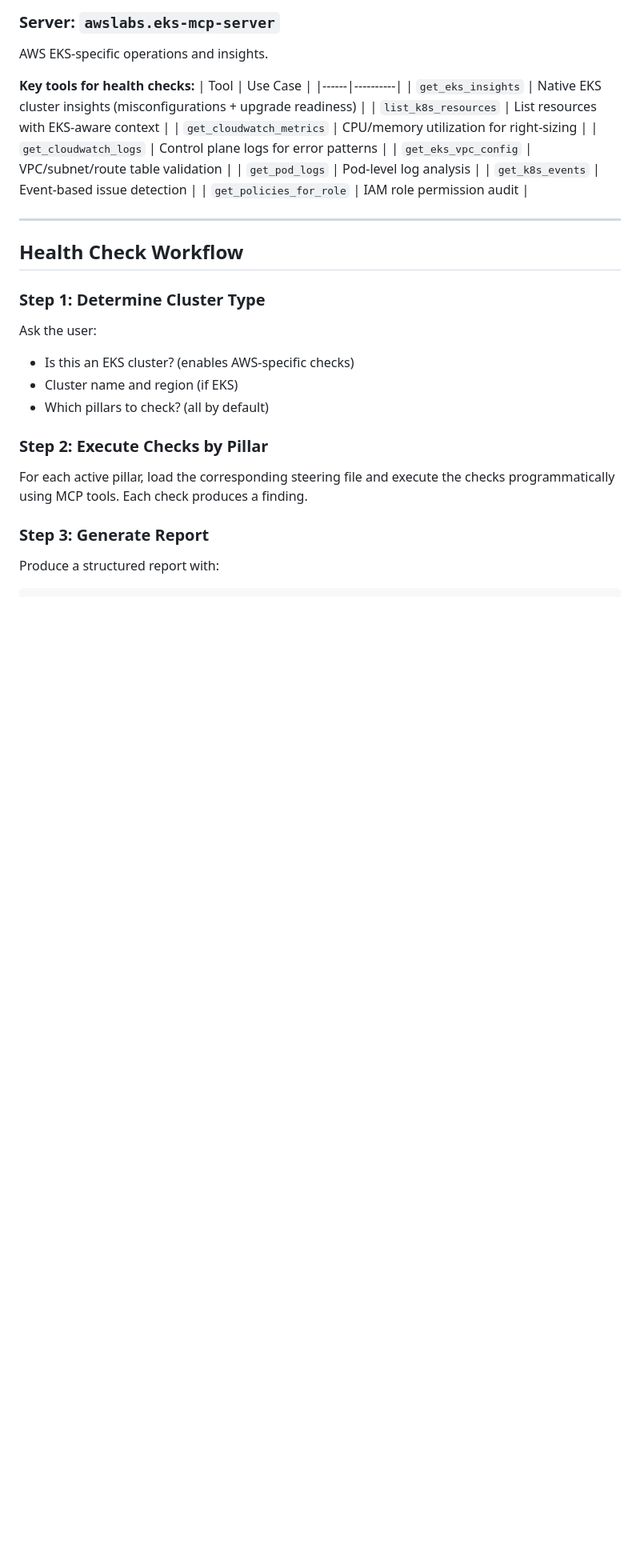
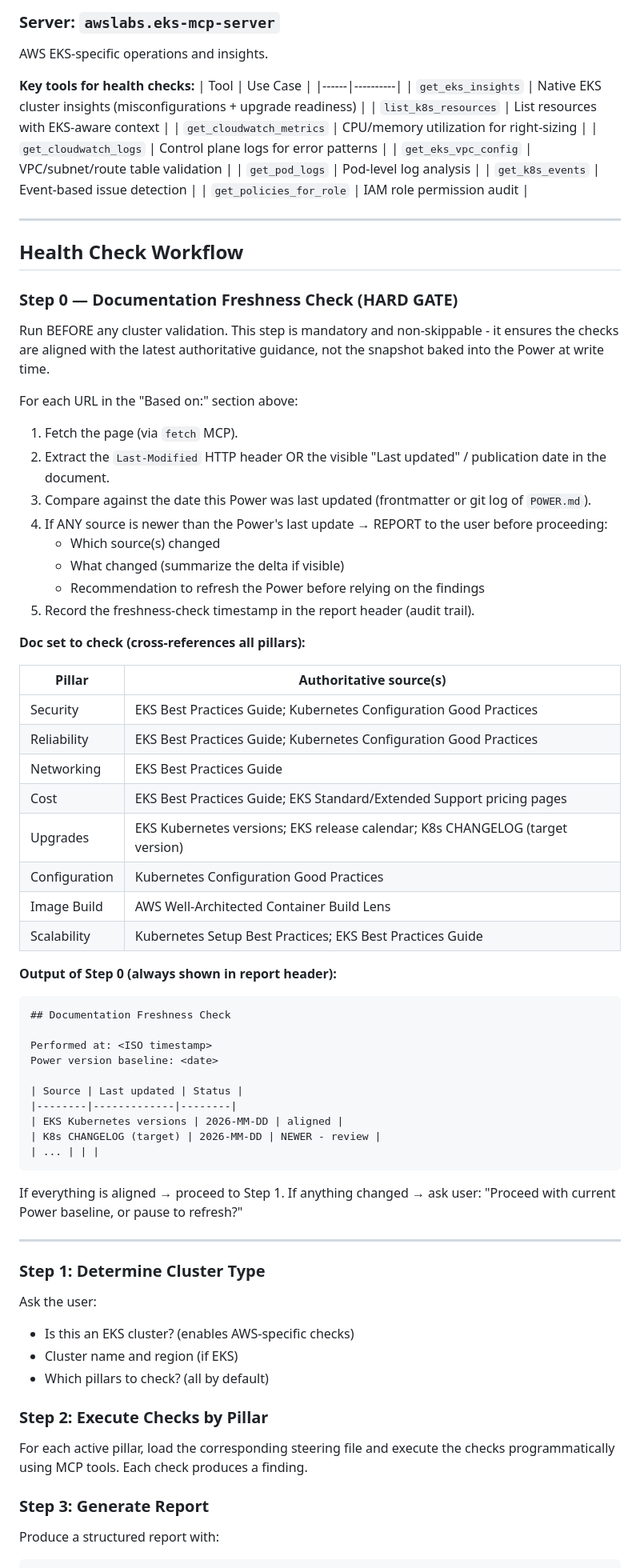
Before and after one commit to brunokktro/KIRO, a Markdown page: powers/k8s-healthcheck/POWER.md, the part around one of its changes. Shown at 80% size. GitHub-like rendering; blank space fills up the shorter version.

Commit message:
feat(k8s-healthcheck,ack-adoption): add doc freshness gate + EKS version refs
k8s-healthcheck Power: new Step 0 (HARD GATE) before any cluster validation; expanded Based-on with EKS Kubernetes versions, Standard/Extended Support, release calendar, K8s release notes. upgrades-checks: rewritten EKS Version Support Lifecycle + new Kubernetes Release Notes Review check. cost-checks: new EKS Extended Support Pricing Impact check.

ack-adoption Skill: new Step 0 (MANDATORY) validates ACK service controllers matrix + per-service schema diff against upstream apis/v1alpha1/<kind>_types.go; generated YAML records freshness timestamp.

````diff
--- a/powers/k8s-healthcheck/POWER.md
+++ b/powers/k8s-healthcheck/POWER.md
@@ -73,6 +78,56 @@ AWS EKS-specific operations and insights.
 ---
 
 ## Health Check Workflow
+
+### Step 0 — Documentation Freshness Check (HARD GATE)
+
+Run BEFORE any cluster validation. This step is mandatory and non-skippable - it ensures the
+checks are aligned with the latest authoritative guidance, not the snapshot baked into the
+Power at write time.
+
+For each URL in the "Based on:" section above:
+
+1. Fetch the page (via `fetch` MCP).
+2. Extract the `Last-Modified` HTTP header OR the visible "Last updated" / publication date in the document.
+3. Compare against the date this Power was last updated (frontmatter or git log of `POWER.md`).
+4. If ANY source is newer than the Power's last update → REPORT to the user before proceeding:
+   - Which source(s) changed
+   - What changed (summarize the delta if visible)
+   - Recommendation to refresh the Power before relying on the findings
+5. Record the freshness-check timestamp in the report header (audit trail).
+
+**Doc set to check (cross-references all pillars):**
+
+| Pillar | Authoritative source(s) |
+|--------|------------------------|
+| Security | EKS Best Practices Guide; Kubernetes Configuration Good Practices |
+| Reliability | EKS Best Practices Guide; Kubernetes Configuration Good Practices |
+| Networking | EKS Best Practices Guide |
+| Cost | EKS Best Practices Guide; EKS Standard/Extended Support pricing pages |
+| Upgrades | EKS Kubernetes versions; EKS release calendar; K8s CHANGELOG (target version) |
+| Configuration | Kubernetes Configuration Good Practices |
+| Image Build | AWS Well-Architected Container Build Lens |
+| Scalability | Kubernetes Setup Best Practices; EKS Best Practices Guide |
+
+**Output of Step 0 (always shown in report header):**
+
+```
+## Documentation Freshness Check
+
+Performed at: <ISO timestamp>
+Power version baseline: <date>
+
+| Source | Last updated | Status |
+|--------|-------------|--------|
+| EKS Kubernetes versions | 2026-MM-DD | aligned |
+| K8s CHANGELOG (target) | 2026-MM-DD | NEWER - review |
+| ... | | |
+```
+
+If everything is aligned → proceed to Step 1.
+If anything changed → ask user: "Proceed with current Power baseline, or pause to refresh?"
+
+---
 
 ### Step 1: Determine Cluster Type
 
````
Also changed, not shown: other parts of powers/k8s-healthcheck/POWER.md (+5 -0 lines).
